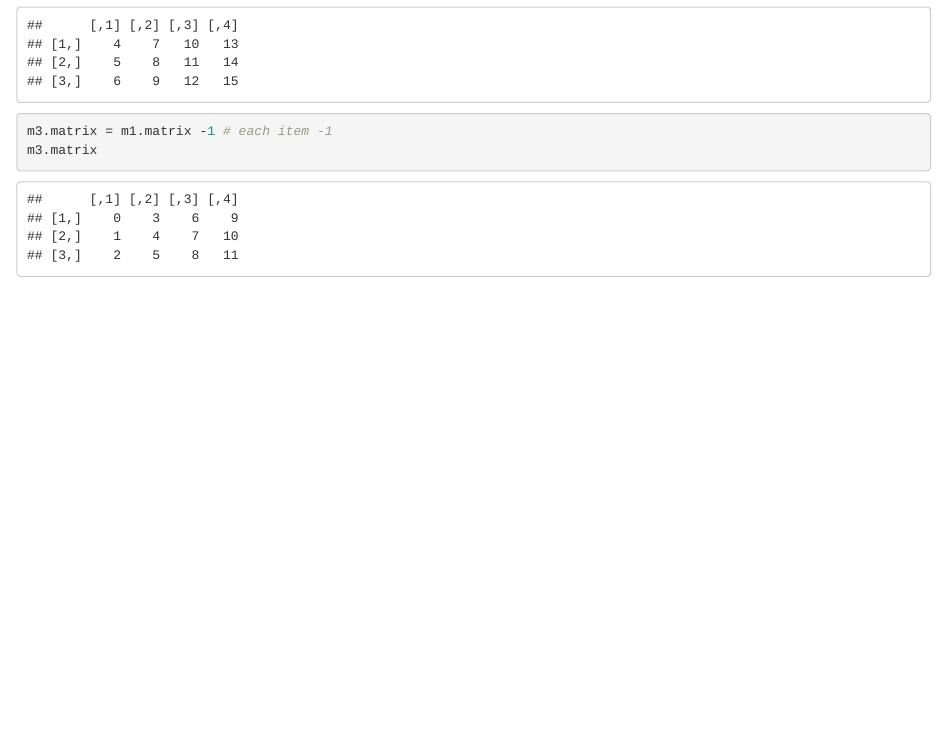
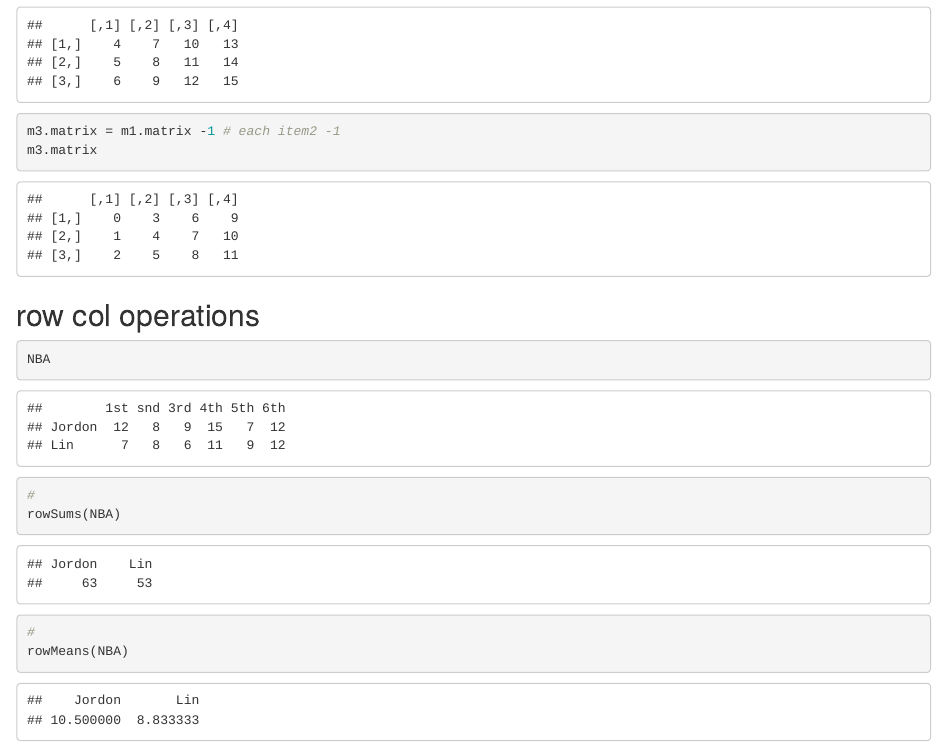
Before and after one commit to JoshXie0809/RMarkdown, an R Markdown document (lesson_R_2/lesson_R_2.Rmd): the page in a window 1100 px wide, from 5300 px down. The pictures show the output file lesson_R_2/lesson_R_2.html that the author committed with the source, opened offline.

Commit message:
row operation

````diff
--- a/lesson_R_2/lesson_R_2.Rmd
+++ b/lesson_R_2/lesson_R_2.Rmd
@@ -129,6 +128,16 @@ m1.matrix
 m2.matrix = m1.matrix +3 # each item +3
 m2.matrix
 
-m3.matrix = m1.matrix -1 # each item -1
+m3.matrix = m1.matrix -1 # each item2 -1
 m3.matrix
+
 ```
+
+## row col operations
+```{r}
+NBA
+#
+rowSums(NBA)
+#
+rowMeans(NBA)
+```
````
Also changed, not shown: lesson_R_2/lesson_R_2.html, lesson_R_2/lesson_R_2.Rmd (1 more changed lines).
